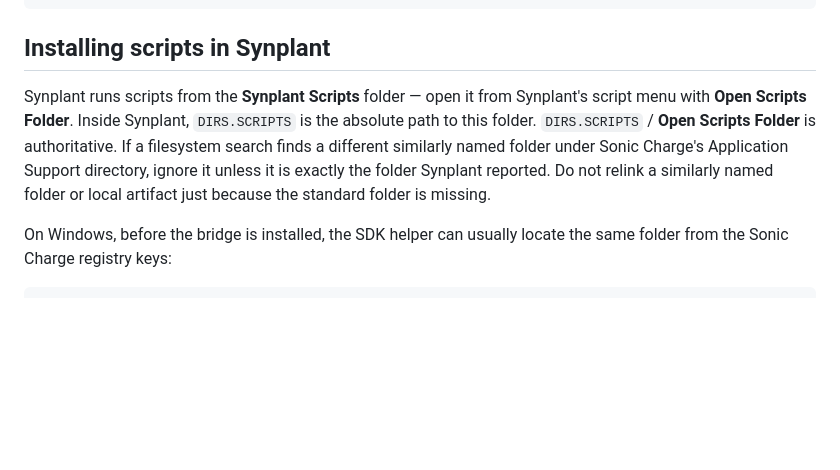
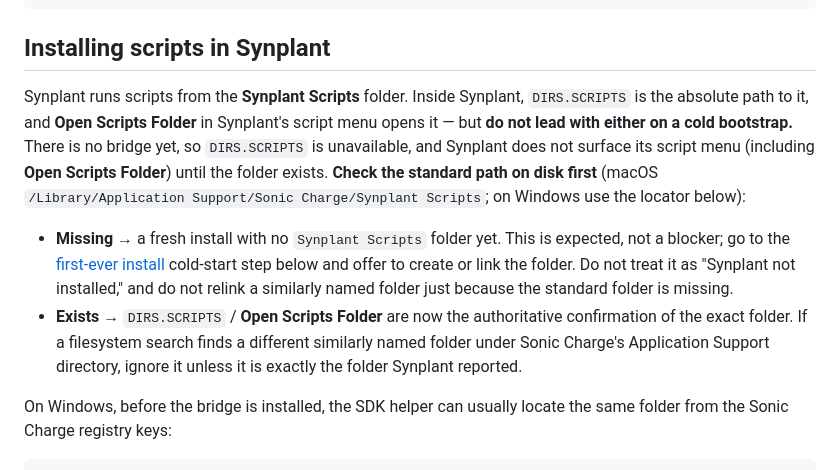
Before and after one commit to malstrom72/synplant-scripts-sdk, a Markdown page: agents/synplant-script-writer/vibe-coding.md, the part around the change. GitHub-like rendering; blank space fills up the shorter version.

```diff
--- a/agents/synplant-script-writer/vibe-coding.md
+++ b/agents/synplant-script-writer/vibe-coding.md
@@ -88,12 +88,20 @@ Use the SDK checkout as the source of truth for docs, examples, schemas, resourc
 
 ## Installing scripts in Synplant
 
-Synplant runs scripts from the **Synplant Scripts** folder — open it from Synplant's script menu with
-**Open Scripts Folder**. Inside Synplant, `DIRS.SCRIPTS` is the absolute path to this folder.
-`DIRS.SCRIPTS` / **Open Scripts Folder** is authoritative. If a filesystem search finds a different
-similarly named folder under Sonic Charge's Application Support directory, ignore it unless it is
-exactly the folder Synplant reported. Do not relink a similarly named folder or local artifact just
-because the standard folder is missing.
+Synplant runs scripts from the **Synplant Scripts** folder. Inside Synplant, `DIRS.SCRIPTS` is the
+absolute path to it, and **Open Scripts Folder** in Synplant's script menu opens it — but **do not
+lead with either on a cold bootstrap.** There is no bridge yet, so `DIRS.SCRIPTS` is unavailable, and
+Synplant does not surface its script menu (including **Open Scripts Folder**) until the folder exists.
+**Check the standard path on disk first** (macOS
+`/Library/Application Support/Sonic Charge/Synplant Scripts`; on Windows use the locator below):
+
+- **Missing** → a fresh install with no `Synplant Scripts` folder yet. This is expected, not a
+  blocker; go to the [first-ever install](#the-live-bridge) cold-start step below and offer to create
+  or link the folder. Do not treat it as "Synplant not installed," and do not relink a similarly named
+  folder just because the standard folder is missing.
+- **Exists** → `DIRS.SCRIPTS` / **Open Scripts Folder** are now the authoritative confirmation of the
+  exact folder. If a filesystem search finds a different similarly named folder under Sonic Charge's
+  Application Support directory, ignore it unless it is exactly the folder Synplant reported.
 
 On Windows, before the bridge is installed, the SDK helper can usually locate the same folder from
 the Sonic Charge registry keys:
```
Also changed, not shown: agents/synplant-script-writer/instructions.md (+22 -10 lines).
